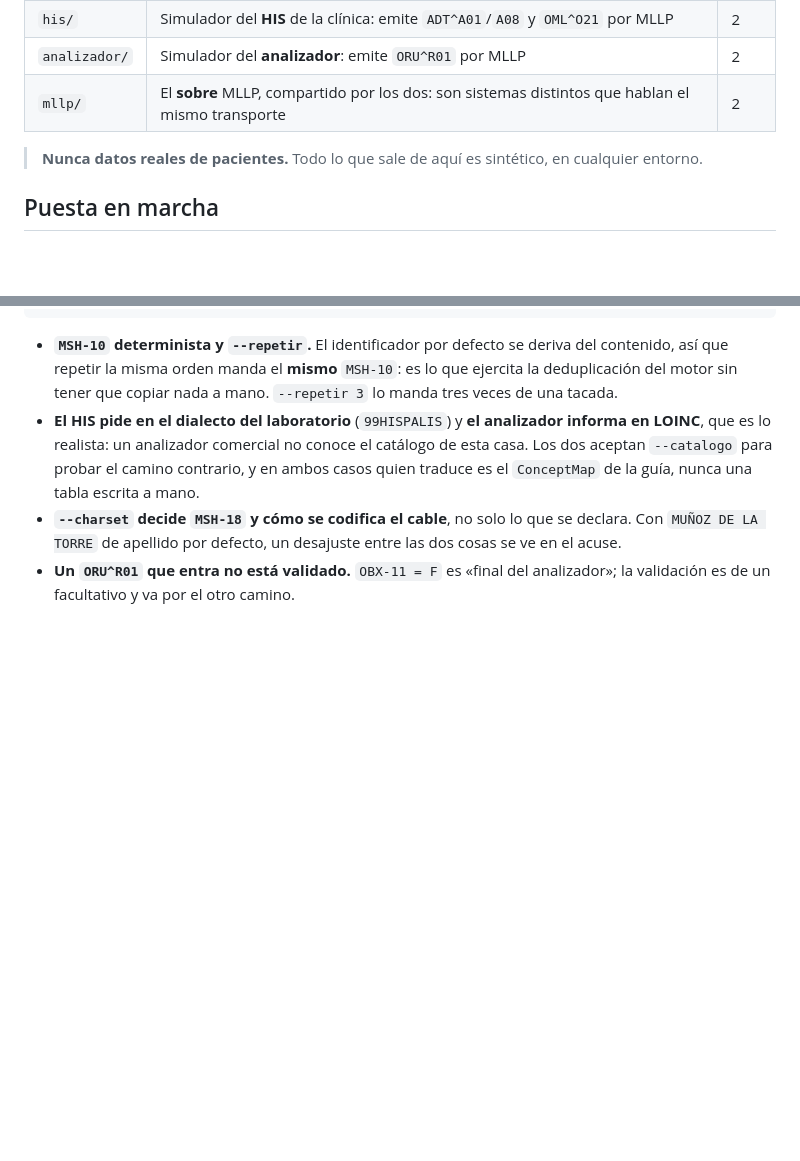
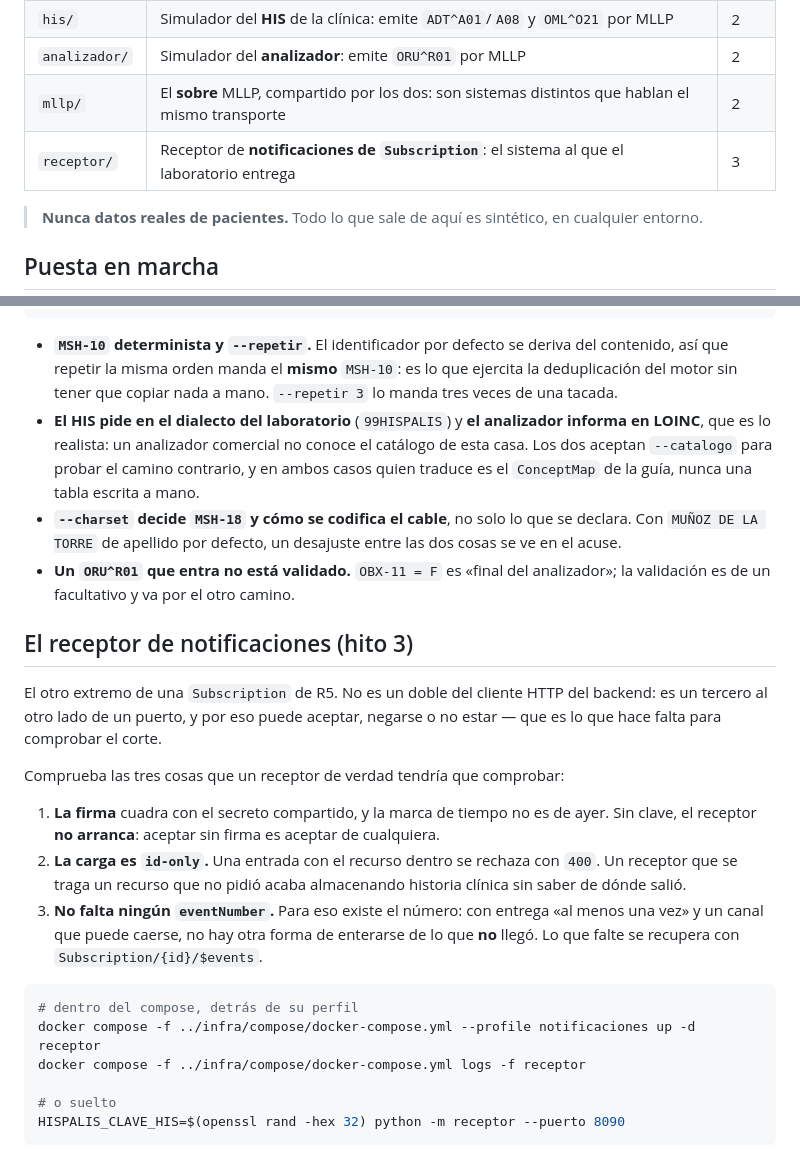
Before and after one commit to AOjeda006/HispaLIS, a Markdown page: simuladores/README.md, 2 parts joined by grey strips. GitHub-like rendering; blank space fills up the shorter version.

Commit message:
docs(simuladores): el receptor de notificaciones, y qué comprueba desde el lado que recibe

````diff
--- a/simuladores/README.md
+++ b/simuladores/README.md
@@ -6,6 +6,7 @@
 | `his/` | Simulador del **HIS** de la clínica: emite `ADT^A01`/`A08` y `OML^O21` por MLLP | 2 |
 | `analizador/` | Simulador del **analizador**: emite `ORU^R01` por MLLP | 2 |
 | `mllp/` | El **sobre** MLLP, compartido por los dos: son sistemas distintos que hablan el mismo transporte | 2 |
+| `receptor/` | Receptor de **notificaciones de `Subscription`**: el sistema al que el laboratorio entrega | 3 |
 
 > **Nunca datos reales de pacientes.** Todo lo que sale de aquí es sintético, en cualquier entorno.
 
@@ -99,3 +100,28 @@ python -m analizador --acceso ACC70000001 --medidas 2345-7:92:mg/dL,2160-0:0.9:m
   `MUÑOZ DE LA TORRE` de apellido por defecto, un desajuste entre las dos cosas se ve en el acuse.
 - **Un `ORU^R01` que entra no está validado.** `OBX-11 = F` es «final del analizador»; la validación
   es de un facultativo y va por el otro camino.
+
+## El receptor de notificaciones (hito 3)
+
+El otro extremo de una `Subscription` de R5. No es un doble del cliente HTTP del backend: es un
+tercero al otro lado de un puerto, y por eso puede aceptar, negarse o no estar — que es lo que hace
+falta para comprobar el corte.
+
+Comprueba las tres cosas que un receptor de verdad tendría que comprobar:
+
+1. **La firma** cuadra con el secreto compartido, y la marca de tiempo no es de ayer. Sin clave, el
+   receptor **no arranca**: aceptar sin firma es aceptar de cualquiera.
+2. **La carga es `id-only`.** Una entrada con el recurso dentro se rechaza con `400`. Un receptor que
+   se traga un recurso que no pidió acaba almacenando historia clínica sin saber de dónde salió.
+3. **No falta ningún `eventNumber`.** Para eso existe el número: con entrega «al menos una vez» y un
+   canal que puede caerse, no hay otra forma de enterarse de lo que **no** llegó. Lo que falte se
+   recupera con `Subscription/{id}/$events`.
+
+```bash
+# dentro del compose, detrás de su perfil
+docker compose -f ../infra/compose/docker-compose.yml --profile notificaciones up -d receptor
+docker compose -f ../infra/compose/docker-compose.yml logs -f receptor
+
+# o suelto
+HISPALIS_CLAVE_HIS=$(openssl rand -hex 32) python -m receptor --puerto 8090
+```
````
Also changed, not shown: simuladores/CLAUDE.md (+18 -0 lines).
